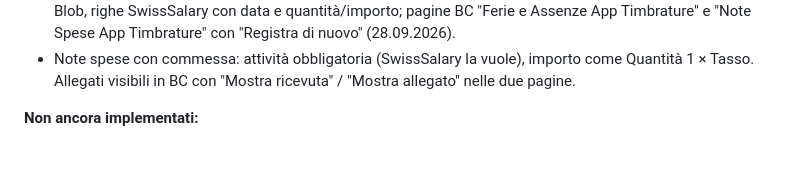
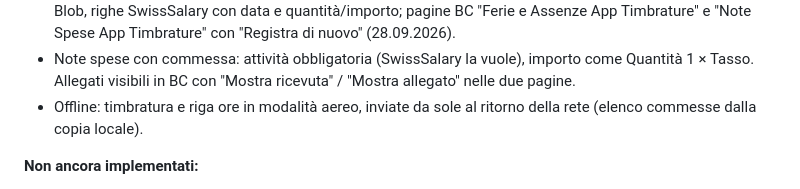
Before and after one commit to SSSAV100/app-timbrature-mobile, a Markdown page: docs/PROJECT_REFERENCE.md, the part around the change. Rendered like a GitHub page; blank space fills up the shorter version.

Commit message:
PROJECT_REFERENCE: offline verificato
Co-Authored-By: Claude Opus 5.5 <noreply@anthropic.com>

```diff
--- a/docs/PROJECT_REFERENCE.md
+++ b/docs/PROJECT_REFERENCE.md
@@ -282,6 +282,8 @@ Flutter, sezione 4.
 - Note spese con commessa: attività obbligatoria (SwissSalary la vuole),
   importo come Quantità 1 × Tasso. Allegati visibili in BC con "Mostra
   ricevuta" / "Mostra allegato" nelle due pagine.
+- Offline: timbratura e riga ore in modalità aereo, inviate da sole al
+  ritorno della rete (elenco commesse dalla copia locale).
 
 **Non ancora implementati:**
 - Appuntamenti Service (letti da BC, mostrati al tecnico)
```
